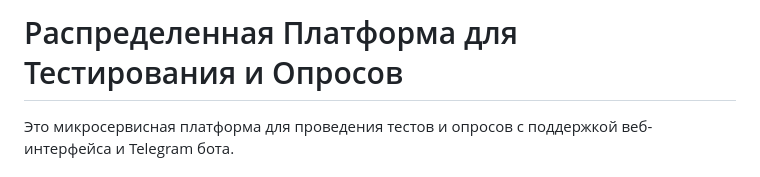
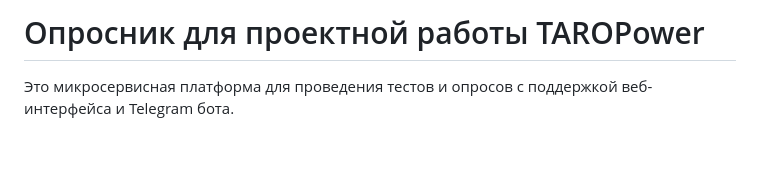
Before and after one commit to Dumocka/alg_prog_project, a Markdown page: testing-platform/README.md, the part around the change. GitHub-like rendering; blank space fills up the shorter version.

```diff
--- a/testing-platform/README.md
+++ b/testing-platform/README.md
@@ -1,4 +1,4 @@
-# Распределенная Платформа для Тестирования и Опросов
+# Опросник для проектной работы TAROPower
 
 Это микросервисная платформа для проведения тестов и опросов с поддержкой веб-интерфейса и Telegram бота.
 
```
